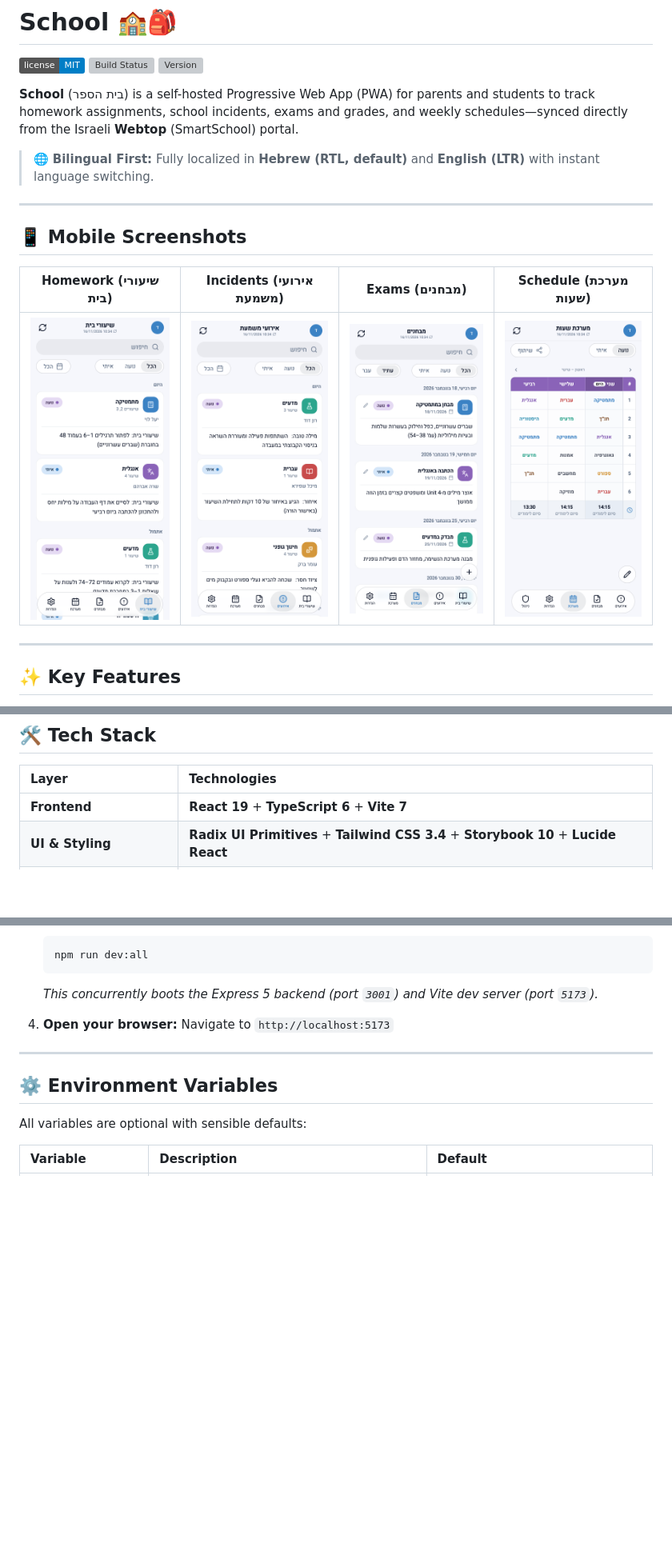
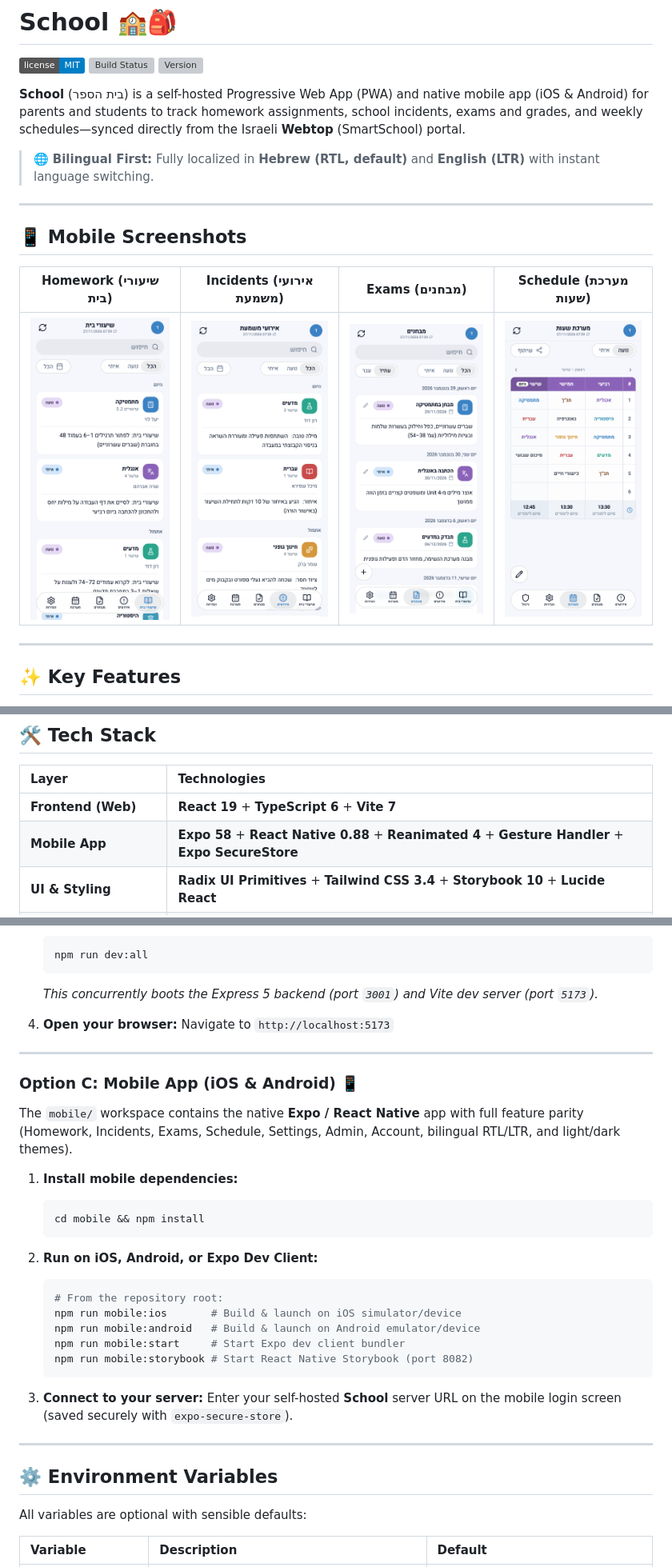
Before and after one commit to dmatik/school, a Markdown page: README.md, 3 parts joined by grey strips. Shown at 80% size. GitHub-like rendering; pictures changed too: docs/screenshots/exams-mobile.png, docs/screenshots/homework-mobile.png, docs/screenshots/incidents-mobile.png; badges without logos; blank space fills up the shorter version; grey boxes are pictures that could not be loaded.

Commit message:
chore(mobile): update Expo SDK 58 packages, README, and screenshots

````diff
--- a/README.md
+++ b/README.md
@@ -4,7 +4,7 @@
 ![Build Status](https://img.shields.io/github/actions/workflow/status/dmatik/school/build-and-test.yml?label=build)
 [![Version](https://img.shields.io/github/v/release/dmatik/school?label=version&color=green)](https://github.com/dmatik/school/releases/latest)
 
-**School** (בית הספר) is a self-hosted Progressive Web App (PWA) for parents and students to track homework assignments, school incidents, exams and grades, and weekly schedules—synced directly from the Israeli **Webtop** (SmartSchool) portal.
+**School** (בית הספר) is a self-hosted Progressive Web App (PWA) and native mobile app (iOS & Android) for parents and students to track homework assignments, school incidents, exams and grades, and weekly schedules—synced directly from the Israeli **Webtop** (SmartSchool) portal.
 
 > 🌐 **Bilingual First:** Fully localized in **Hebrew (RTL, default)** and **English (LTR)** with instant language switching.
 
@@ -34,7 +34,8 @@
 
 | Layer | Technologies |
 | :--- | :--- |
-| **Frontend** | **React 19** + **TypeScript 6** + **Vite 7** |
+| **Frontend (Web)** | **React 19** + **TypeScript 6** + **Vite 7** |
+| **Mobile App** | **Expo 58** + **React Native 0.88** + **Reanimated 4** + **Gesture Handler** + **Expo SecureStore** |
 | **UI & Styling** | **Radix UI Primitives** + **Tailwind CSS 3.4** + **Storybook 10** + **Lucide React** |
 | **Localization & Dates** | **i18next** (`he` / `en`) + **`date-fns` v3** |
 | **Backend & Database** | **Express 5** + **Better-SQLite3** (`school.db` in WAL mode) |
@@ -106,6 +107,29 @@ docker compose up -d
 
 ---
 
+### Option C: Mobile App (iOS & Android) 📱
+
+The `mobile/` workspace contains the native **Expo / React Native** app with full feature parity (Homework, Incidents, Exams, Schedule, Settings, Admin, Account, bilingual RTL/LTR, and light/dark themes).
+
+1. **Install mobile dependencies:**
+   ```bash
+   cd mobile && npm install
+   ```
+
+2. **Run on iOS, Android, or Expo Dev Client:**
+   ```bash
+   # From the repository root:
+   npm run mobile:ios       # Build & launch on iOS simulator/device
+   npm run mobile:android   # Build & launch on Android emulator/device
+   npm run mobile:start     # Start Expo dev client bundler
+   npm run mobile:storybook # Start React Native Storybook (port 8082)
+   ```
+
+3. **Connect to your server:**
+   Enter your self-hosted **School** server URL on the mobile login screen (saved securely with `expo-secure-store`).
+
+---
+
 ## ⚙️ Environment Variables
 
 All variables are optional with sensible defaults:
````
Also changed, not shown: other parts of README.md (+5 -0 lines), 2 other files.
